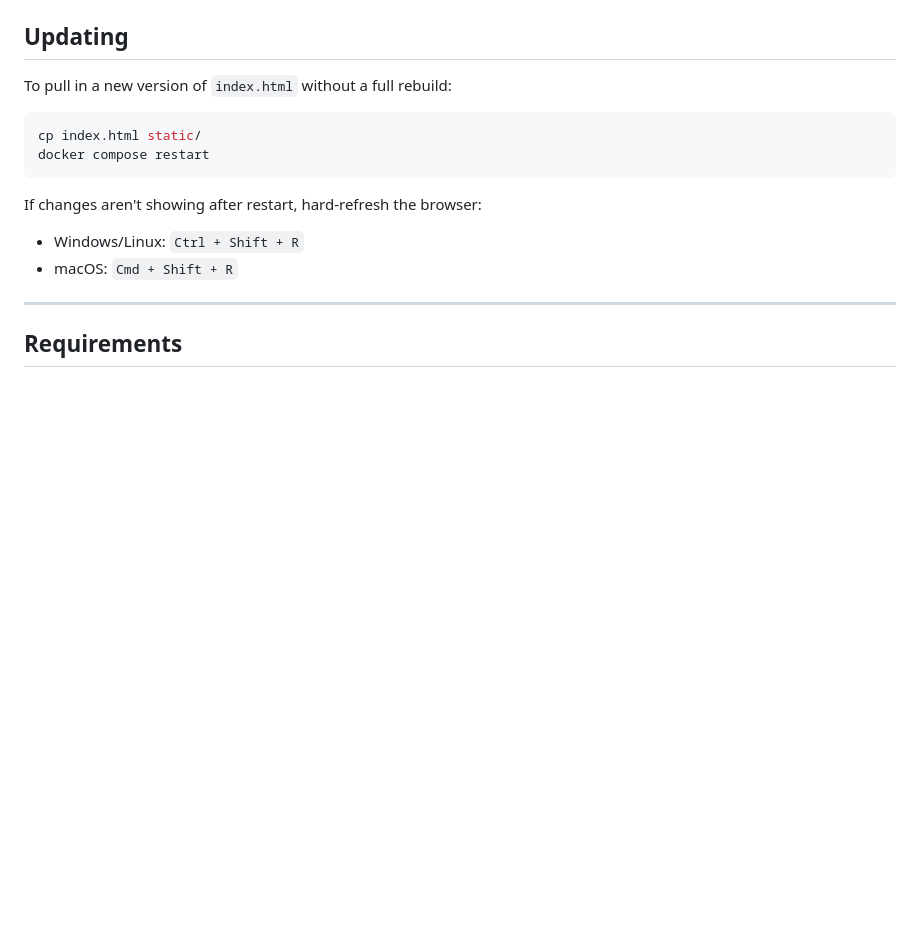
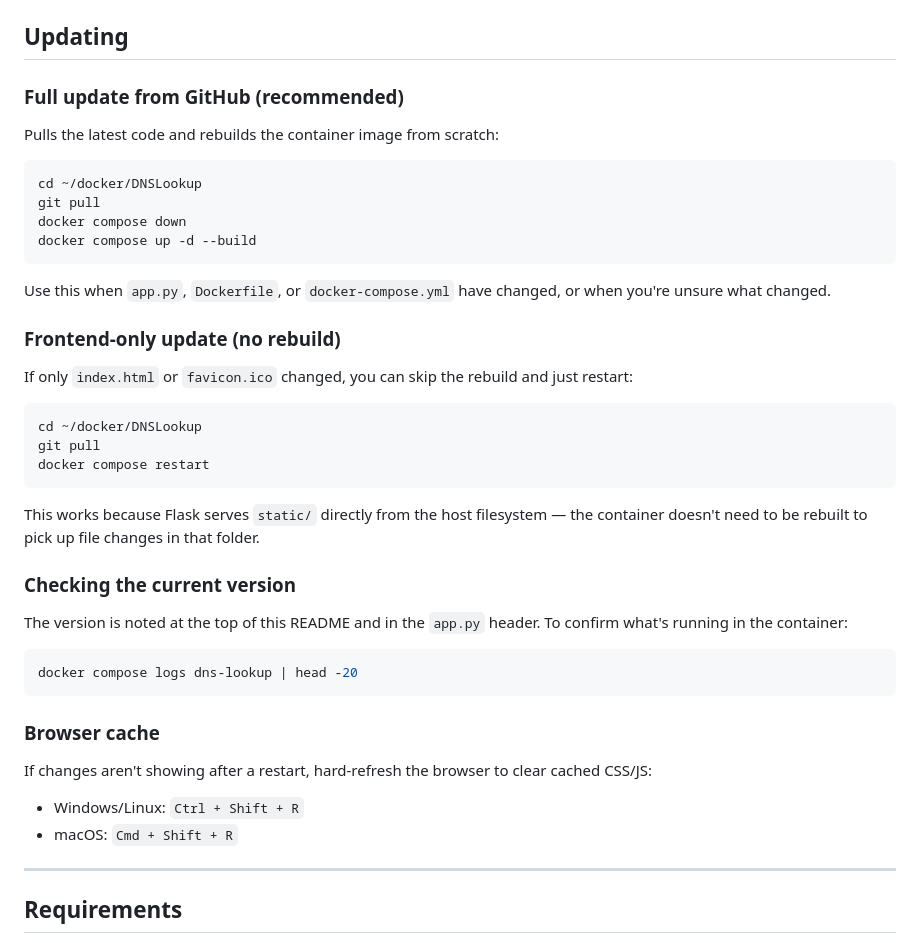
Before and after one commit to chadmark/DNSLookup, a Markdown page: README.md, the part around the change. GitHub-like rendering; blank space fills up the shorter version.

Commit message:
Update README.md
Commit message:
Expand Updating section with GitHub pull and full vs frontend-only rebuild instructions

````diff
--- a/README.md
+++ b/README.md
@@ -112,14 +112,42 @@ The frontend is a single static HTML file served by Flask. All DNS queries go th
 
 ## Updating
 
-To pull in a new version of `index.html` without a full rebuild:
+### Full update from GitHub (recommended)
+
+Pulls the latest code and rebuilds the container image from scratch:
 
 ```bash
-cp index.html static/
+cd ~/docker/DNSLookup
+git pull
+docker compose down
+docker compose up -d --build
+```
+
+Use this when `app.py`, `Dockerfile`, or `docker-compose.yml` have changed, or when you're unsure what changed.
+
+### Frontend-only update (no rebuild)
+
+If only `index.html` or `favicon.ico` changed, you can skip the rebuild and just restart:
+
+```bash
+cd ~/docker/DNSLookup
+git pull
 docker compose restart
 ```
 
-If changes aren't showing after restart, hard-refresh the browser:
+This works because Flask serves `static/` directly from the host filesystem — the container doesn't need to be rebuilt to pick up file changes in that folder.
+
+### Checking the current version
+
+The version is noted at the top of this README and in the `app.py` header. To confirm what's running in the container:
+
+```bash
+docker compose logs dns-lookup | head -20
+```
+
+### Browser cache
+
+If changes aren't showing after a restart, hard-refresh the browser to clear cached CSS/JS:
 - Windows/Linux: `Ctrl + Shift + R`
 - macOS: `Cmd + Shift + R`
 
````
